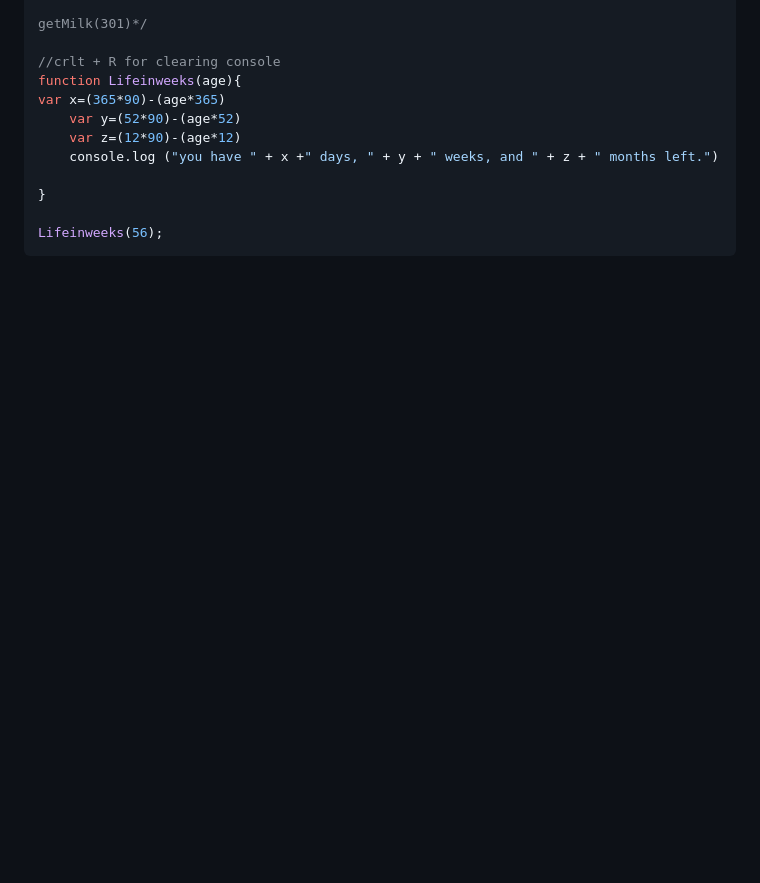
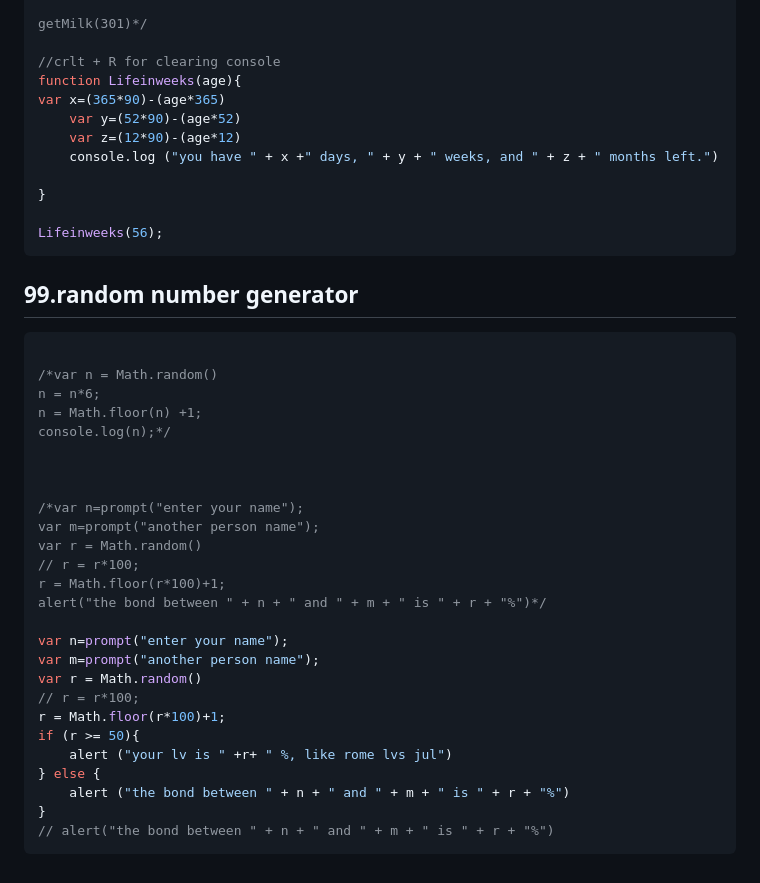
Before and after one commit to abhayxxmm1/JS-Bootcamp, a Markdown page: 14_JavaScript/JS.md, the part around the change. GitHub-like rendering; blank space fills up the shorter version.

Commit message:
random number generator

````diff
--- a/14_JavaScript/JS.md
+++ b/14_JavaScript/JS.md
@@ -236,3 +236,33 @@ var x=(365*90)-(age*365)
 
 Lifeinweeks(56);
 ```
+
+## 99.random number generator
+```javascript
+
+/*var n = Math.random()
+n = n*6;
+n = Math.floor(n) +1;
+console.log(n);*/
+
+
+
+/*var n=prompt("enter your name");
+var m=prompt("another person name");
+var r = Math.random()
+// r = r*100;
+r = Math.floor(r*100)+1;
+alert("the bond between " + n + " and " + m + " is " + r + "%")*/
+
+var n=prompt("enter your name");
+var m=prompt("another person name");
+var r = Math.random()
+// r = r*100;
+r = Math.floor(r*100)+1;
+if (r >= 50){
+    alert ("your lv is " +r+ " %, like rome lvs jul")
+} else {
+    alert ("the bond between " + n + " and " + m + " is " + r + "%")
+}
+// alert("the bond between " + n + " and " + m + " is " + r + "%")
+```
````
